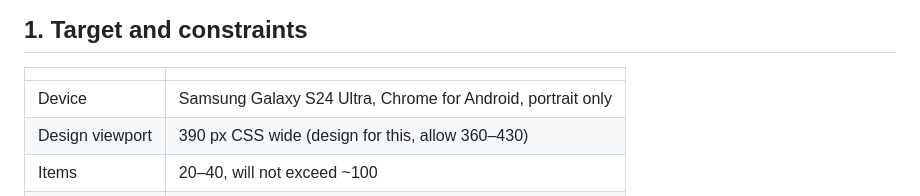
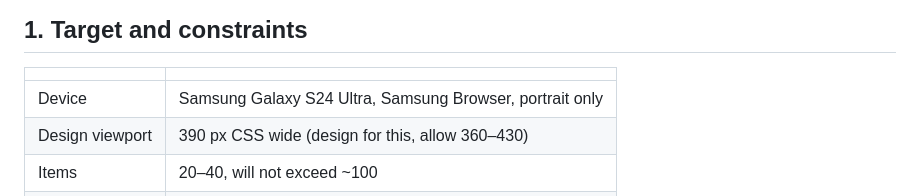
Before and after one commit to Dave-coder1/jewelry-inventory, a Markdown page: JEWELRY-PWA-SPEC.md, the part around the change. GitHub-like rendering.

Commit message:
Correct target browser in spec: Samsung Browser, not Chrome
The phone actually used for testing runs Samsung Browser, not Chrome for
Android — CLAUDE.md's new Testing devices section already recorded this;
now the spec's §1 target table agrees, since it matters for the upcoming
PWA install/service-worker step (§17 step 10).

Co-Authored-By: Claude Sonnet 5 <noreply@anthropic.com>

```diff
--- a/JEWELRY-PWA-SPEC.md
+++ b/JEWELRY-PWA-SPEC.md
@@ -13,7 +13,7 @@ no analytics. All data lives on the device.
 
 | | |
 |---|---|
-| Device | Samsung Galaxy S24 Ultra, Chrome for Android, portrait only |
+| Device | Samsung Galaxy S24 Ultra, Samsung Browser, portrait only |
 | Design viewport | 390 px CSS wide (design for this, allow 360–430) |
 | Items | 20–40, will not exceed ~100 |
 | Network | Must work fully offline (the bank vault has no signal) |
```
